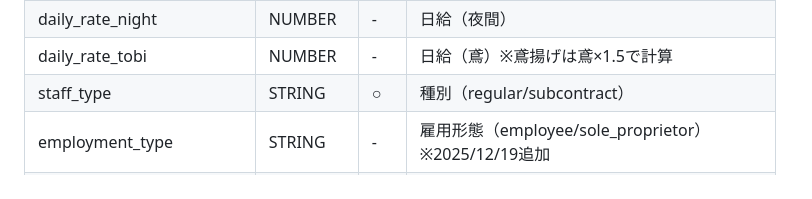
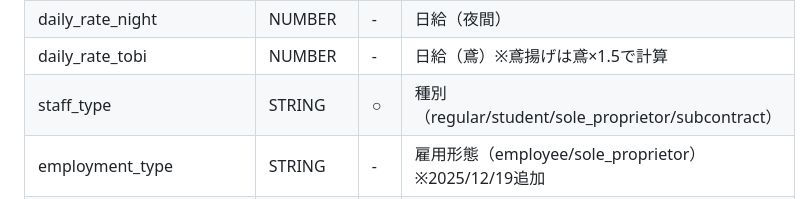
Before and after one commit to ktsm-yt/gas-dispatch-management-system, a Markdown page: docs/03_spec/05_database.md, the part around the change. GitHub-like rendering.

Commit message:
docs: staff_type仕様を4種類(regular/student/sole_proprietor/subcontract)に更新
Co-Authored-By: Claude Opus 4.6 <noreply@anthropic.com>

```diff
--- a/docs/03_spec/05_database.md
+++ b/docs/03_spec/05_database.md
@@ -141,7 +141,7 @@ WebUI 請求書一覧
 | daily_rate_fullday | NUMBER | - | 日給（終日） |
 | daily_rate_night | NUMBER | - | 日給（夜間） |
 | daily_rate_tobi | NUMBER | - | 日給（鳶）※鳶揚げは鳶×1.5で計算 |
-| staff_type | STRING | ○ | 種別（regular/subcontract） |
+| staff_type | STRING | ○ | 種別（regular/student/sole_proprietor/subcontract） |
 | employment_type | STRING | - | 雇用形態（employee/sole_proprietor）※2025/12/19追加 |
 | withholding_tax_applicable | BOOLEAN | - | 源泉徴収対象フラグ（employee=true、sole_proprietor=false）※2025/12/19追加 |
 | subcontractor_id | STRING | - | 外注先ID（外注の場合） |
```
